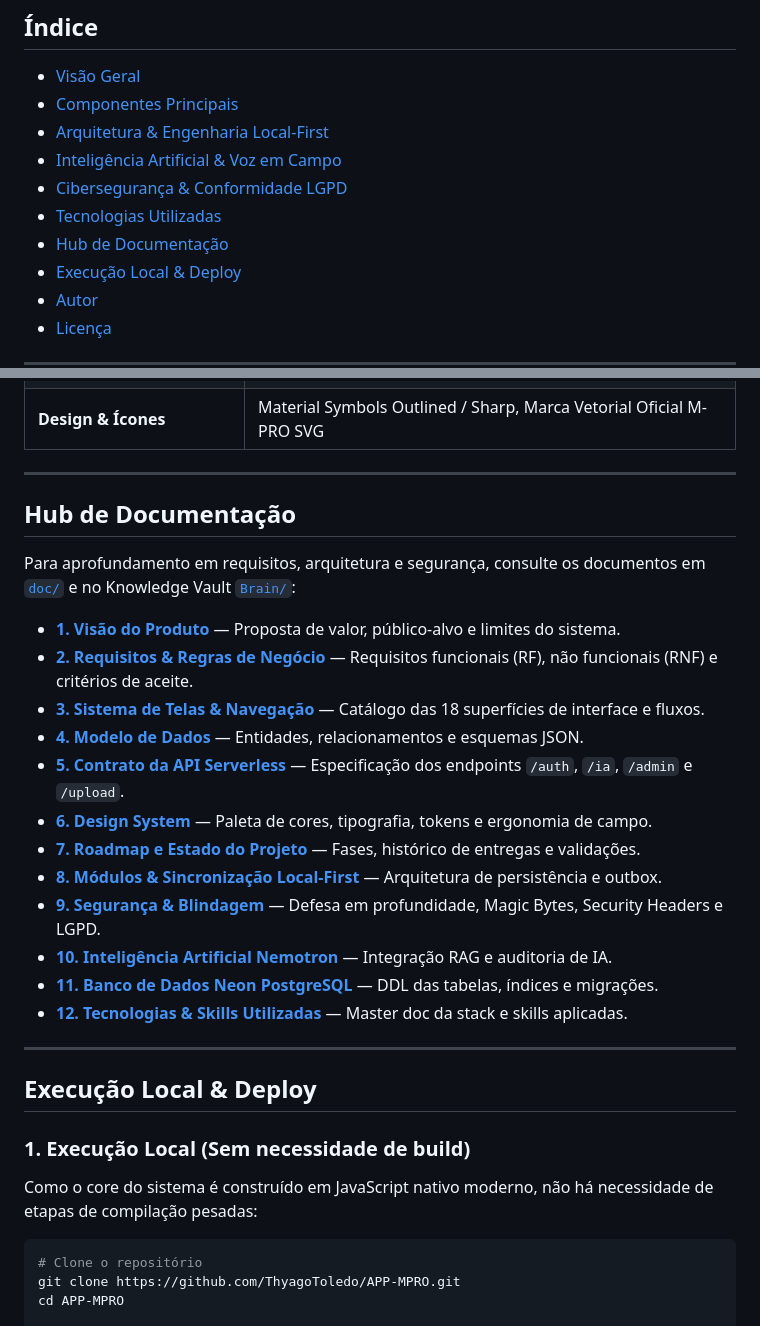
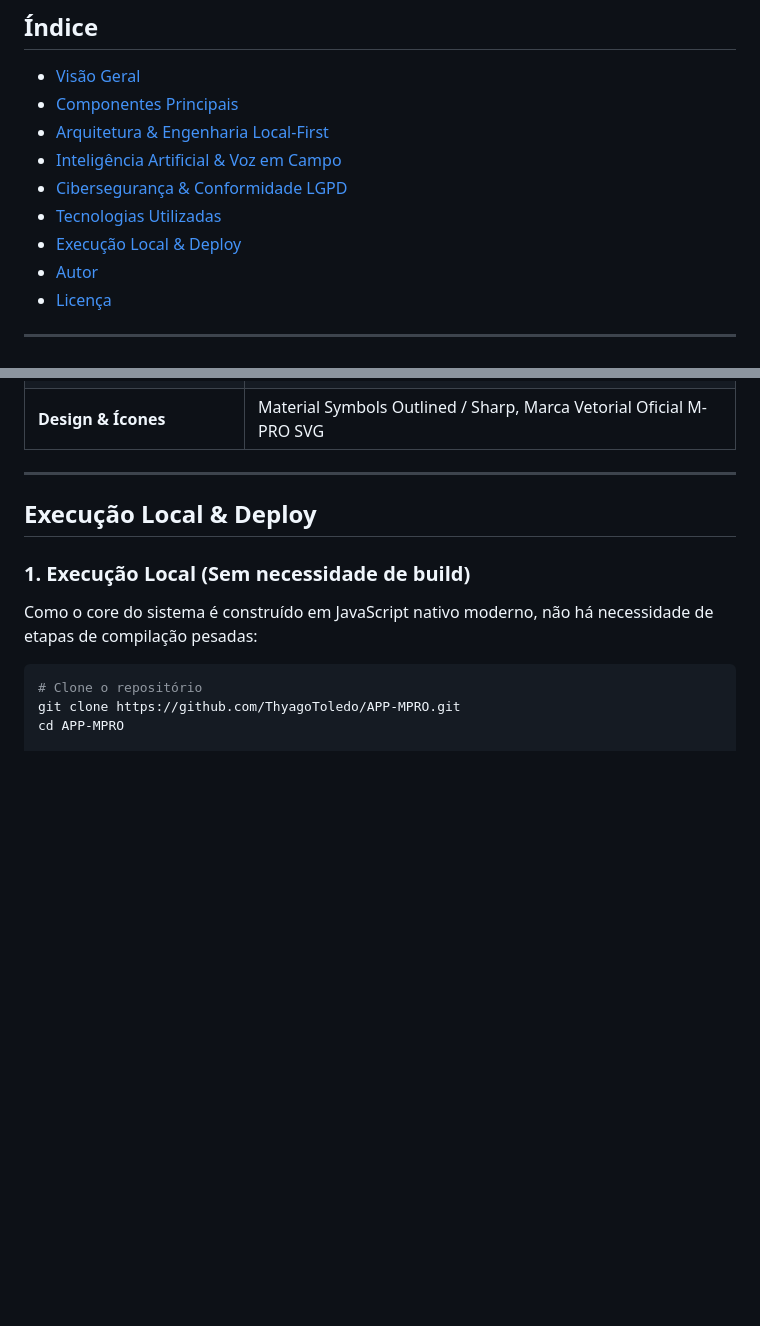
Before and after one commit to ThyagoToledo/APP-MPRO, a Markdown page: README.md, 2 parts joined by grey strips. GitHub-like rendering; blank space fills up the shorter version.

Commit message:
docs: remove secao de Hub de Documentacao do README

```diff
--- a/README.md
+++ b/README.md
@@ -27,7 +27,6 @@
 * [Inteligência Artificial & Voz em Campo](#inteligencia-artificial--voz-em-campo)
 * [Cibersegurança & Conformidade LGPD](#ciberseguranca--conformidade-lgpd)
 * [Tecnologias Utilizadas](#tecnologias-utilizadas)
-* [Hub de Documentação](#hub-de-documentacao)
 * [Execução Local & Deploy](#execucao-local--deploy)
 * [Autor](#autor)
 * [Licença](#licenca)
@@ -135,26 +134,6 @@ O projeto adota padrões estritos de **Defesa em Profundidade** validados pela s
 
 ---
 
-<a name="hub-de-documentacao"></a>
-## Hub de Documentação
-
-Para aprofundamento em requisitos, arquitetura e segurança, consulte os documentos em [`doc/`](doc/) e no Knowledge Vault [`Brain/`](../Brain/):
-
-* [**1. Visão do Produto**](doc/01-visao-produto.md) — Proposta de valor, público-alvo e limites do sistema.
-* [**2. Requisitos & Regras de Negócio**](doc/02-requisitos.md) — Requisitos funcionais (RF), não funcionais (RNF) e critérios de aceite.
-* [**3. Sistema de Telas & Navegação**](doc/03-sistema-de-telas.md) — Catálogo das 18 superfícies de interface e fluxos.
-* [**4. Modelo de Dados**](doc/04-modelo-de-dados.md) — Entidades, relacionamentos e esquemas JSON.
-* [**5. Contrato da API Serverless**](doc/05-contrato-api.md) — Especificação dos endpoints `/auth`, `/ia`, `/admin` e `/upload`.
-* [**6. Design System**](doc/06-design-system.md) — Paleta de cores, tipografia, tokens e ergonomia de campo.
-* [**7. Roadmap e Estado do Projeto**](doc/07-roadmap-e-estado.md) — Fases, histórico de entregas e validações.
-* [**8. Módulos & Sincronização Local-First**](doc/08-modulos-e-sincronizacao.md) — Arquitetura de persistência e outbox.
-* [**9. Segurança & Blindagem**](doc/09-seguranca-e-blindagem.md) — Defesa em profundidade, Magic Bytes, Security Headers e LGPD.
-* [**10. Inteligência Artificial Nemotron**](doc/10-inteligencia-artificial-nemotron.md) — Integração RAG e auditoria de IA.
-* [**11. Banco de Dados Neon PostgreSQL**](doc/11-banco-de-dados-neon.md) — DDL das tabelas, índices e migrações.
-* [**12. Tecnologias & Skills Utilizadas**](doc/12-tecnologias-e-skills.md) — Master doc da stack e skills aplicadas.
-
----
-
 <a name="execucao-local--deploy"></a>
 ## Execução Local & Deploy
 
```
